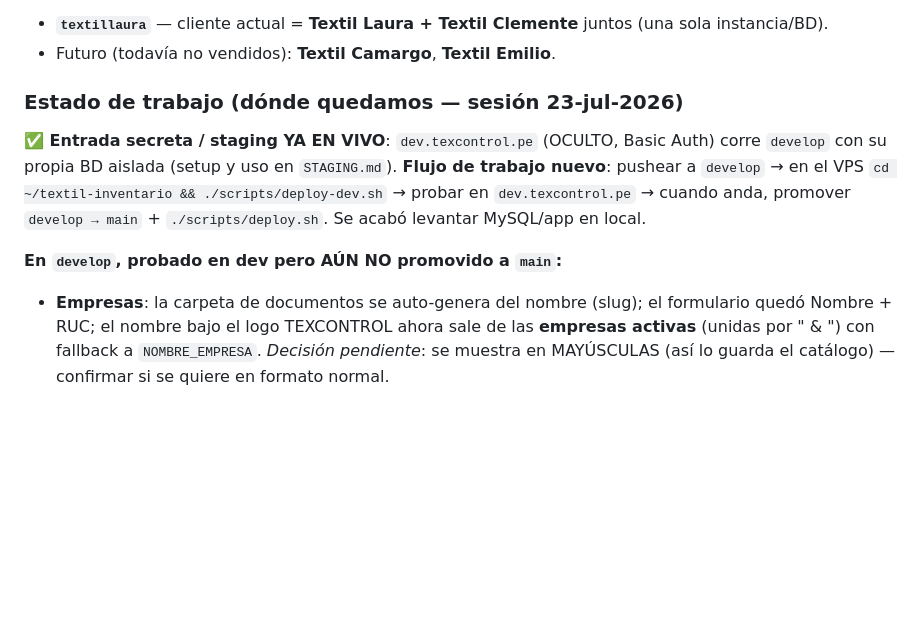
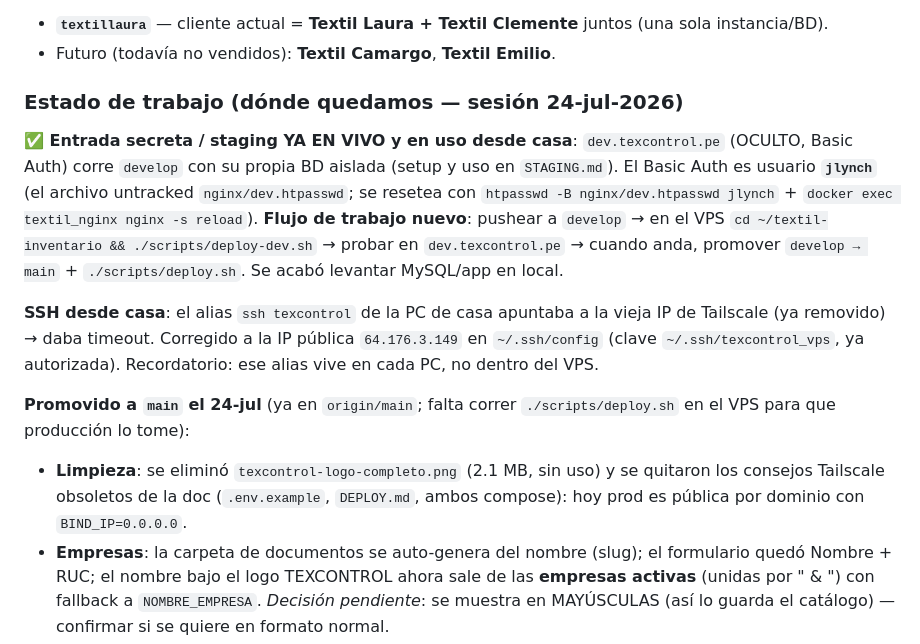
Before and after one commit to Jlynch23/textil-inventario, a Markdown page: CLAUDE.md, the part around the change. Drawn GitHub-style; blank space fills up the shorter version.

Commit message:
CLAUDE.md: estado al dia 24-jul (promocion a main, SSH desde casa, staging en uso)
- Registra que la limpieza (logo muerto + docs Tailscale) y los cambios de
  Empresas/Recepcion YA se promovieron a main el 24-jul (falta deploy.sh).
- Anota el fix del SSH desde casa (IP vieja de Tailscale en ~/.ssh/config ->
  IP publica 64.176.3.149).
- Deja registrado que el Basic Auth de dev.texcontrol.pe es usuario jlynch y
  como resetearlo.

Co-Authored-By: Claude Opus 4.8 <noreply@anthropic.com>
Claude-Session: https://claude.ai/code/session_01V9wFsTpuKsuffeQkVZTicL

```diff
--- a/CLAUDE.md
+++ b/CLAUDE.md
@@ -202,14 +202,24 @@ Tailscale), `fail2ban`, y Docker ya NO depende de Tailscale.
 - **`textillaura`** — cliente actual = **Textil Laura + Textil Clemente** juntos (una sola instancia/BD).
 - Futuro (todavía no vendidos): **Textil Camargo**, **Textil Emilio**.
 
-### Estado de trabajo (dónde quedamos — sesión 23-jul-2026)
+### Estado de trabajo (dónde quedamos — sesión 24-jul-2026)
 
-**✅ Entrada secreta / staging YA EN VIVO**: `dev.texcontrol.pe` (OCULTO, Basic Auth) corre `develop` con
-su propia BD aislada (setup y uso en `STAGING.md`). **Flujo de trabajo nuevo**: pushear a `develop` → en el
-VPS `cd ~/textil-inventario && ./scripts/deploy-dev.sh` → probar en `dev.texcontrol.pe` → cuando anda,
-promover `develop → main` + `./scripts/deploy.sh`. Se acabó levantar MySQL/app en local.
+**✅ Entrada secreta / staging YA EN VIVO y en uso desde casa**: `dev.texcontrol.pe` (OCULTO, Basic Auth)
+corre `develop` con su propia BD aislada (setup y uso en `STAGING.md`). El Basic Auth es usuario **`jlynch`**
+(el archivo untracked `nginx/dev.htpasswd`; se resetea con `htpasswd -B nginx/dev.htpasswd jlynch` + `docker
+exec textil_nginx nginx -s reload`). **Flujo de trabajo nuevo**: pushear a `develop` → en el VPS
+`cd ~/textil-inventario && ./scripts/deploy-dev.sh` → probar en `dev.texcontrol.pe` → cuando anda, promover
+`develop → main` + `./scripts/deploy.sh`. Se acabó levantar MySQL/app en local.
 
-**En `develop`, probado en dev pero AÚN NO promovido a `main`:**
+**SSH desde casa**: el alias `ssh texcontrol` de la PC de casa apuntaba a la vieja IP de Tailscale (ya
+removido) → daba timeout. Corregido a la IP pública `64.176.3.149` en `~/.ssh/config` (clave
+`~/.ssh/texcontrol_vps`, ya autorizada). Recordatorio: ese alias vive en cada PC, no dentro del VPS.
+
+**Promovido a `main` el 24-jul** (ya en `origin/main`; falta correr `./scripts/deploy.sh` en el VPS para que
+producción lo tome):
+- **Limpieza**: se eliminó `texcontrol-logo-completo.png` (2.1 MB, sin uso) y se quitaron los consejos
+  Tailscale obsoletos de la doc (`.env.example`, `DEPLOY.md`, ambos compose): hoy prod es pública por dominio
+  con `BIND_IP=0.0.0.0`.
 - **Empresas**: la carpeta de documentos se auto-genera del nombre (slug); el formulario quedó Nombre + RUC;
   el nombre bajo el logo TEXCONTROL ahora sale de las **empresas activas** (unidas por " & ") con fallback a
   `NOMBRE_EMPRESA`. *Decisión pendiente*: se muestra en MAYÚSCULAS (así lo guarda el catálogo) — confirmar si
```
